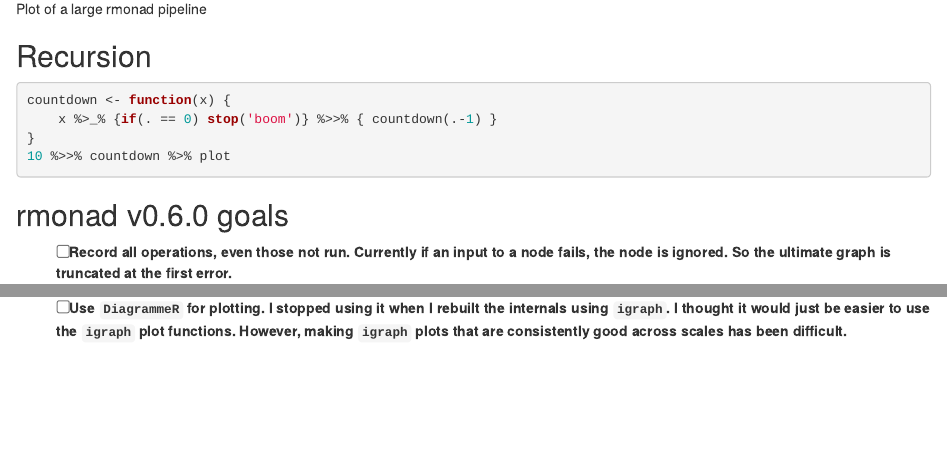
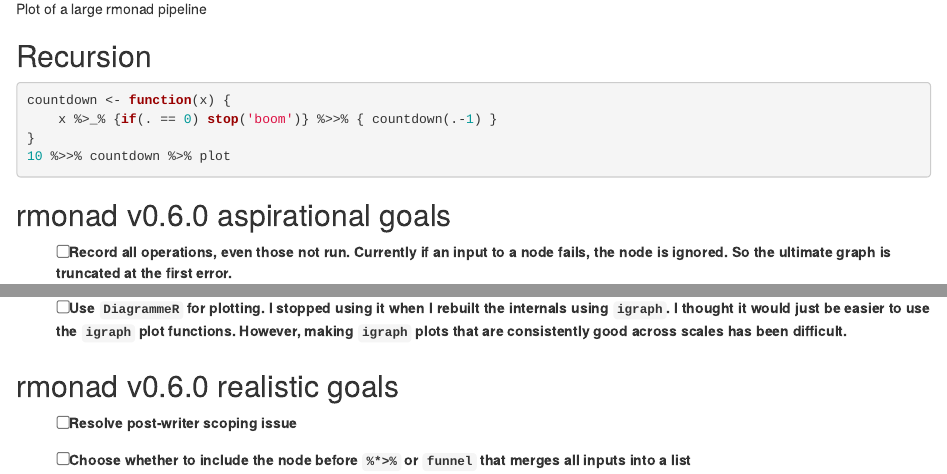
Before and after one commit to arendsee/rmonad, an R Markdown document (README.Rmd): the page in a window 1100 px wide, from 5720 px down, and a second part further down, joined at a grey line. Rendered offline with R 4.5, knitr and Pandoc, with nearby package versions; the code chunks are not run, so their results and figures are left out; badge pictures from the web are left out.

Commit message:
Update tests and README TODO

````diff
--- a/README.Rmd
+++ b/README.Rmd
@@ -339,7 +339,7 @@ countdown <- function(x) {
 10 %>>% countdown %>% plot
 ```
 
-## rmonad v0.6.0 goals
+## rmonad v0.6.0 aspirational goals
 
  - [ ] Record all operations, even those not run. Currently if an input to a
    node fails, the node is ignored. So the ultimate graph is truncated at the
@@ -363,3 +363,10 @@ countdown <- function(x) {
    internals using `igraph`. I thought it would just be easier to use the
    `igraph` plot functions. However, making `igraph` plots that are
    consistently good across scales has been difficult.
+
+## rmonad v0.6.0 realistic goals
+
+ - [ ] Resolve post-writer scoping issue
+
+ - [ ] Choose whether to include the node before `%*>%` or `funnel` that merges
+   all inputs into a list
````
Also changed, not shown: 1 other file.
